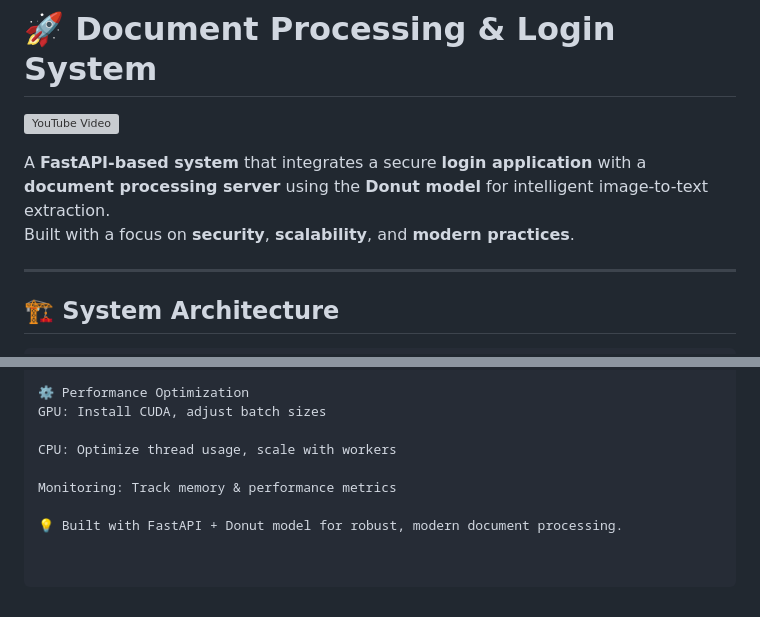
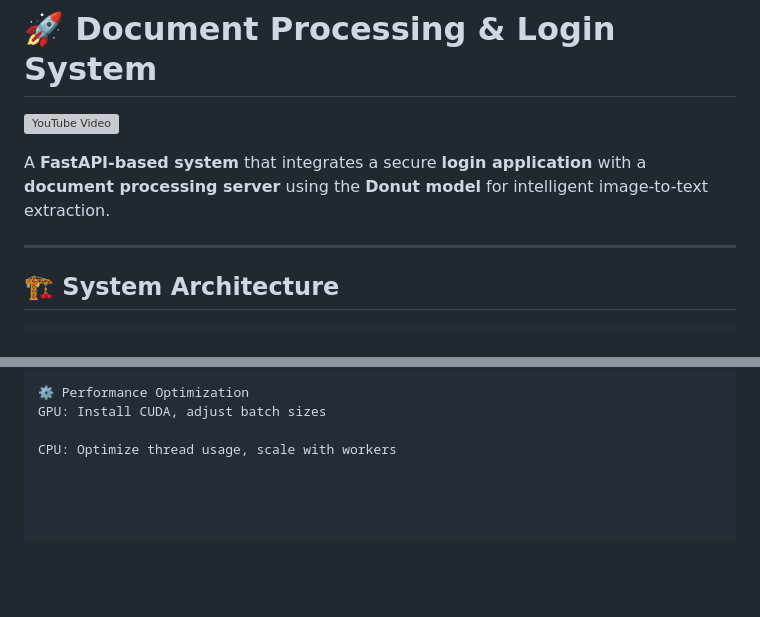
Before and after one commit to Tjan1Kajba/Sparko, a Markdown page: README.md, 2 parts joined by grey strips. Rendered like a GitHub page; blank space fills up the shorter version; grey boxes are pictures that could not be loaded.

```diff
--- a/README.md
+++ b/README.md
@@ -3,7 +3,6 @@
 [![YouTube Video](https://i.ytimg.com/vi/trH_vHMMgvo/maxresdefault.jpg)](https://www.youtube.com/embed/trH_vHMMgvo?si=PV53zFyxGKhIqZkD)
 
 A **FastAPI-based system** that integrates a secure **login application** with a **document processing server** using the **Donut model** for intelligent image-to-text extraction.
-Built with a focus on **security**, **scalability**, and **modern practices**.
 
 ---
 
@@ -148,7 +147,3 @@ Login app displays output
 GPU: Install CUDA, adjust batch sizes
 
 CPU: Optimize thread usage, scale with workers
-
-Monitoring: Track memory & performance metrics
-
-💡 Built with FastAPI + Donut model for robust, modern document processing.
```
